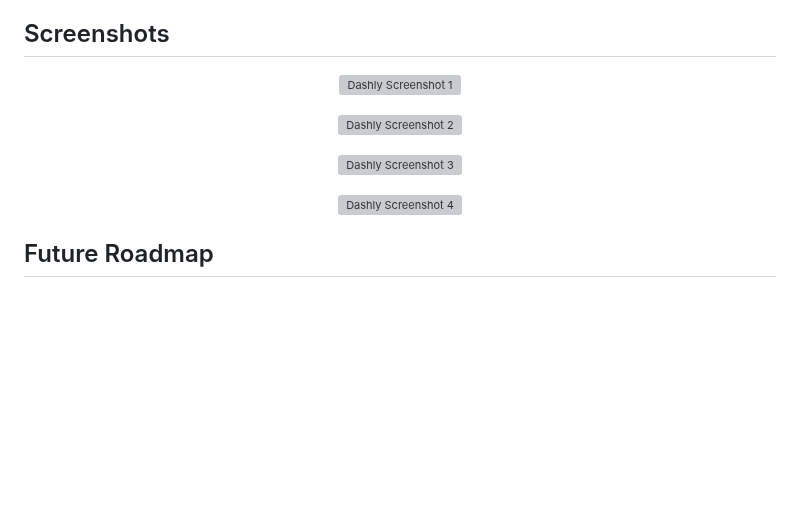
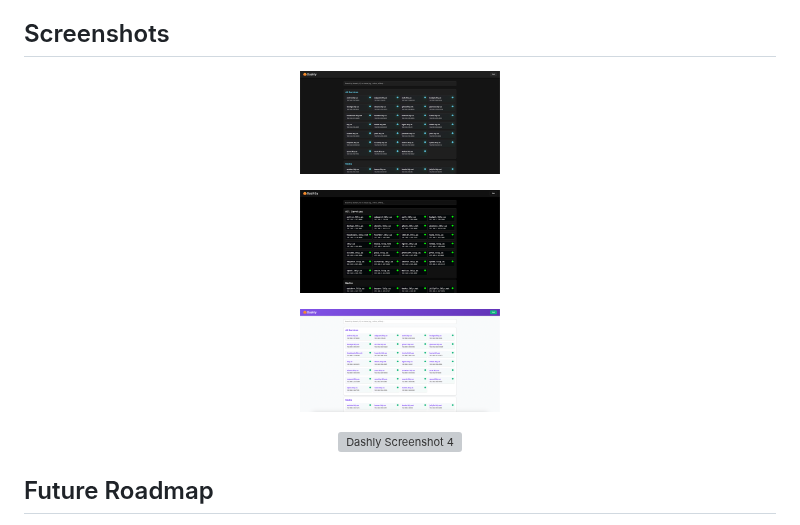
Before and after one commit to lklynet/dashly, a Markdown page: README.md, the part around one of its changes. Drawn GitHub-style; blank space fills up the shorter version; grey boxes are pictures that could not be loaded.

Commit message:
Added screenshots to  README.md

```diff
--- a/README.md
+++ b/README.md
@@ -16,12 +16,12 @@ Dashly is a dynamic dashboard designed for Nginx Proxy Manager users, enabling a
 ## Screenshots
 
 <p align="center">
-  <img src="/assets/screenshot1.png" alt="Dashly Screenshot 1" width="200">
+  <img src="/static/assets/screenshot1.png" alt="Dashly Screenshot 1" width="200">
 </p>
 <p align="center">
-  <img src="/assets/screenshot2.png" alt="Dashly Screenshot 2" width="200">
+  <img src="/static/assets/screenshot2.png" alt="Dashly Screenshot 2" width="200">
 </p>
 <p align="center">
-  <img src="/assets/screenshot3.png" alt="Dashly Screenshot 3" width="200">
+  <img src="/static/assets/screenshot3.png" alt="Dashly Screenshot 3" width="200">
 </p>
 <p align="center">
```
Also changed, not shown: other parts of README.md (+1 -1 lines).
